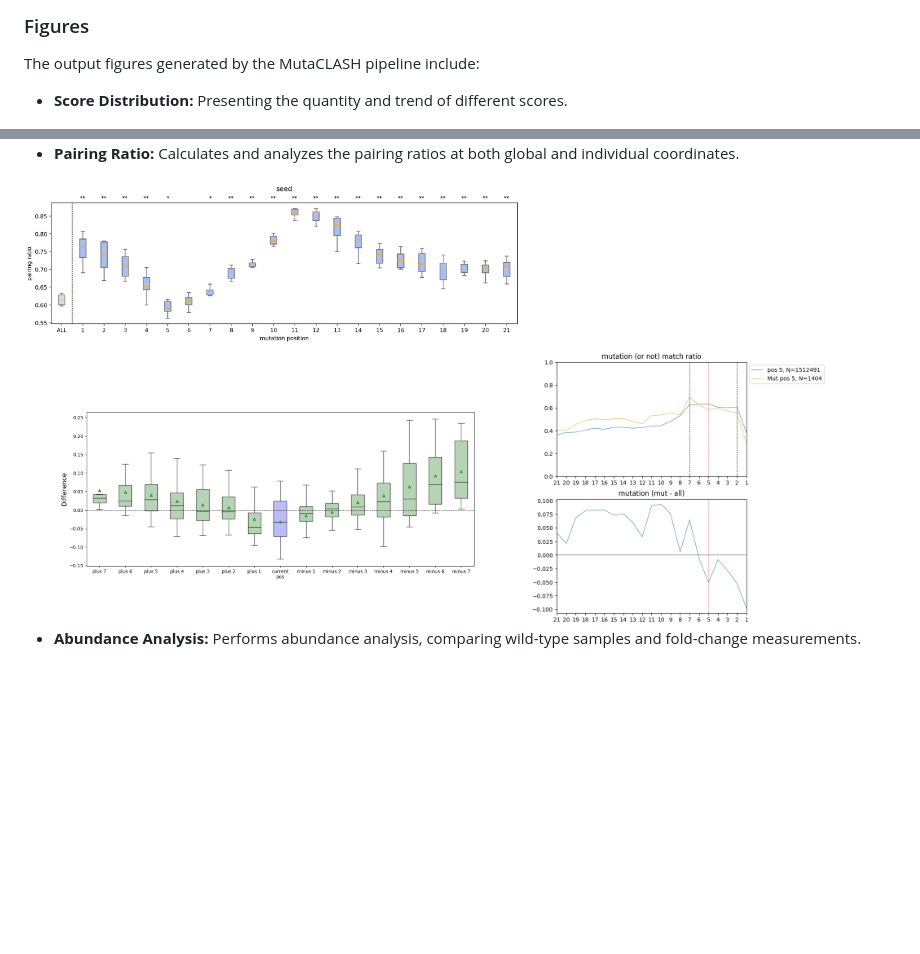
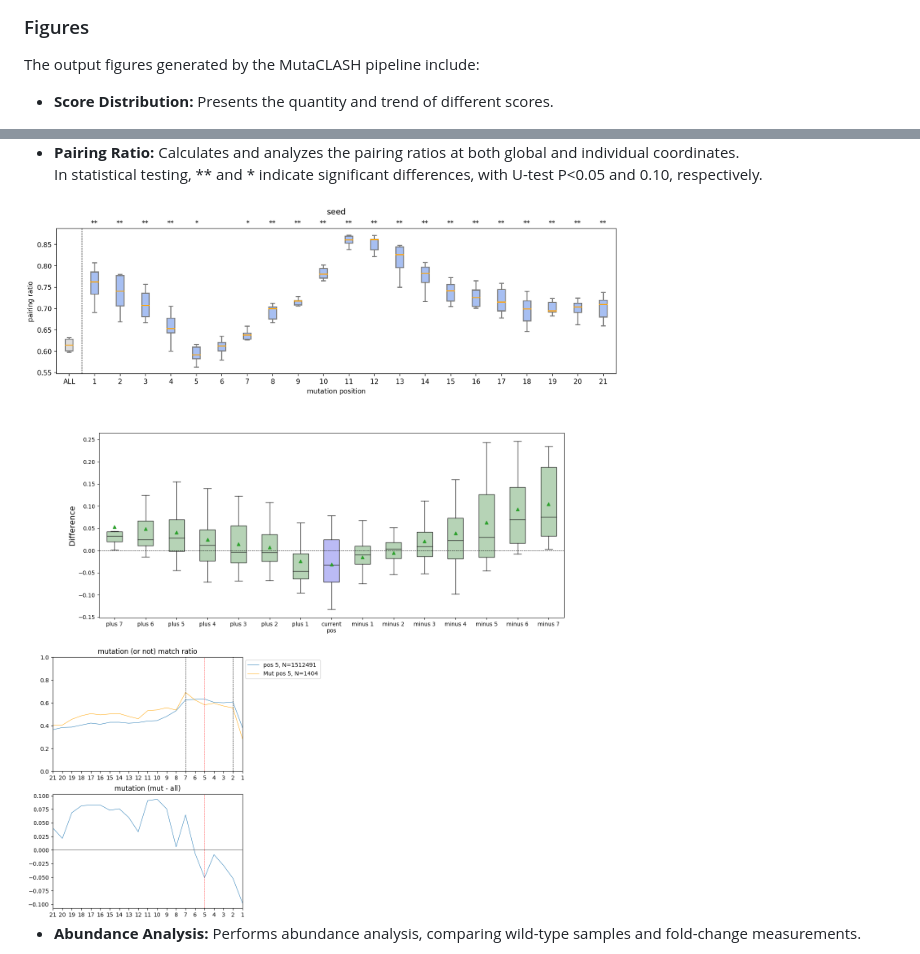
Before and after one commit to lu1215/MutaCLASH, a Markdown page: README.md, 2 parts joined by grey strips. Drawn GitHub-style; blank space fills up the shorter version.

```diff
--- a/README.md
+++ b/README.md
@@ -38,15 +38,16 @@ The output files are stored in the `data/output/` directory. The directory conta
 ### Figures
 The output figures generated by the MutaCLASH pipeline include:
 
-- **Score Distribution:** Presenting the quantity and trend of different scores.
+- **Score Distribution:** Presents the quantity and trend of different scores.
 <img src="examples/fig/score.png" width=300 />
 
 - **Mutation Distribution:** Provides information on the distribution of mutations, including deletions and substitutions.
 <img src="examples/fig/distribution.png" width=300 />
 
 - **Pairing Ratio:** Calculates and analyzes the pairing ratios at both global and individual coordinates.
-<img src="examples/fig/pairing_ratio_diff.png" width=500 />
-<img src="examples/fig/pairing_ratio.png" width=500 />
+In statistical testing, ** and * indicate significant differences, with U-test P<0.05 and 0.10, respectively.
+<img src="examples/fig/pairing_ratio_diff.png" width=600 />
+<img src="examples/fig/pairing_ratio.png" width=600 />
 <img src="examples/fig/pairing_ratio_at_position.png" width=300 />
 
 - **Abundance Analysis:** Performs abundance analysis, comparing wild-type samples and fold-change measurements.
```
